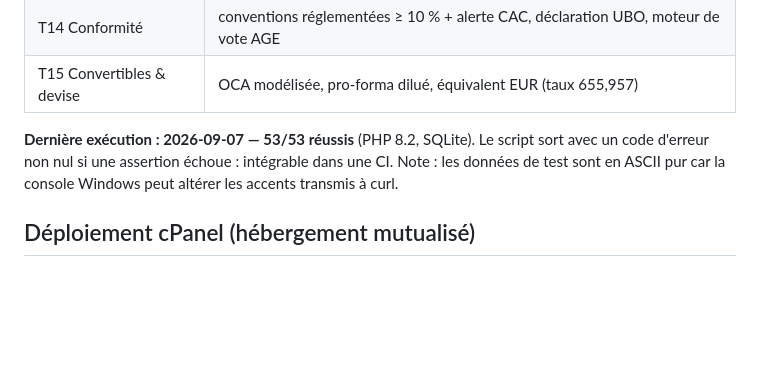
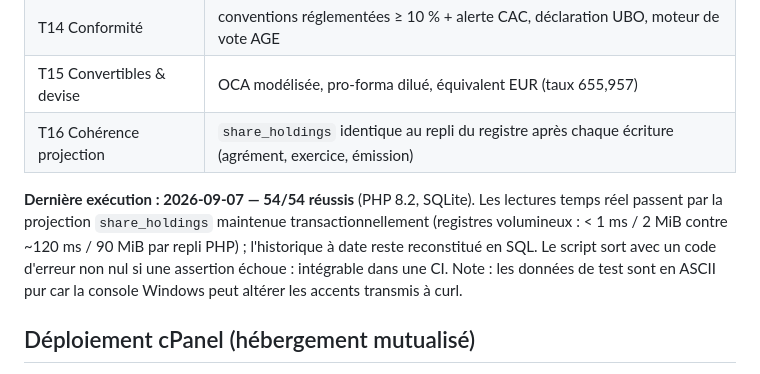
Before and after one commit to redspaxz/CapTable, a Markdown page: README.md, the part around the change. GitHub-like rendering; blank space fills up the shorter version.

Commit message:
README: 54/54 UAT including projection consistency check (T16)

```diff
--- a/README.md
+++ b/README.md
@@ -85,8 +85,9 @@ bash scripts/uat.sh          # port personnalisé : UAT_PORT=9090 bash scripts/u
 | T13 Restrictions | lock-up refusé, clause d'agrément → cession en attente → approbation → registre + référence notariée |
 | T14 Conformité | conventions réglementées ≥ 10 % + alerte CAC, déclaration UBO, moteur de vote AGE |
 | T15 Convertibles & devise | OCA modélisée, pro-forma dilué, équivalent EUR (taux 655,957) |
+| T16 Cohérence projection | `share_holdings` identique au repli du registre après chaque écriture (agrément, exercice, émission) |
 
-**Dernière exécution : 2026-09-07 — 53/53 réussis** (PHP 8.2, SQLite). Le script sort avec un code d'erreur non nul si une assertion échoue : intégrable dans une CI. Note : les données de test sont en ASCII pur car la console Windows peut altérer les accents transmis à curl.
+**Dernière exécution : 2026-09-07 — 54/54 réussis** (PHP 8.2, SQLite). Les lectures temps réel passent par la projection `share_holdings` maintenue transactionnellement (registres volumineux : < 1 ms / 2 MiB contre ~120 ms / 90 MiB par repli PHP) ; l'historique à date reste reconstitué en SQL. Le script sort avec un code d'erreur non nul si une assertion échoue : intégrable dans une CI. Note : les données de test sont en ASCII pur car la console Windows peut altérer les accents transmis à curl.
 
 ## Déploiement cPanel (hébergement mutualisé)
 
```
